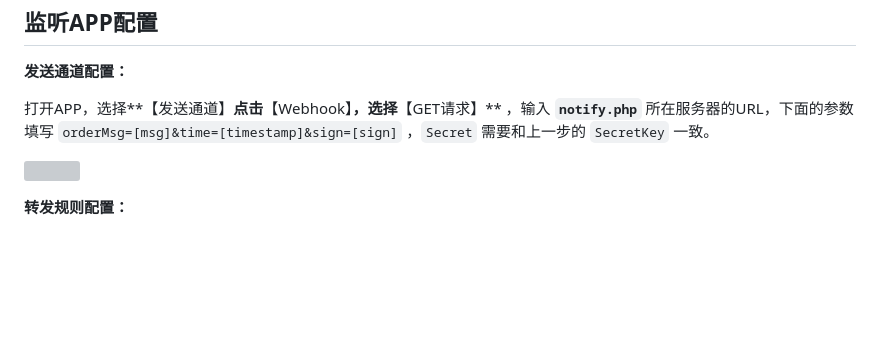
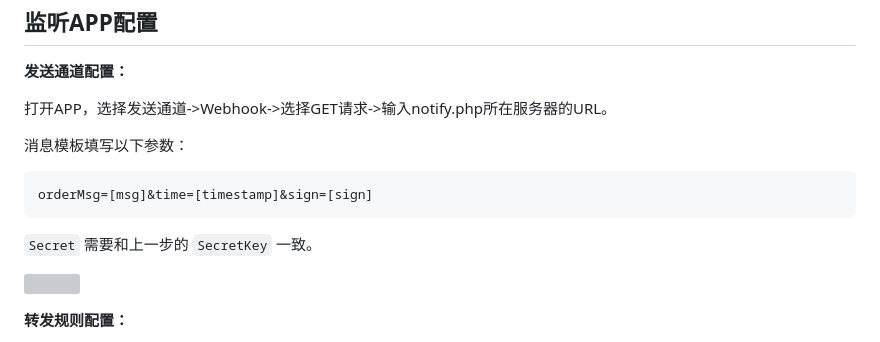
Before and after one commit to likeyun/liKeYun_ZsmPay, a Markdown page: README.md, the part around the change. Drawn GitHub-style; blank space fills up the shorter version; grey boxes are pictures that could not be loaded.

````diff
--- a/README.md
+++ b/README.md
@@ -29,7 +29,14 @@ https://www.qq.com/pay/server/notify.php
 
 **发送通道配置：**
 
-打开APP，选择**【发送通道】**点击**【Webhook】**，选择**【GET请求】** ，输入 **`notify.php`** 所在服务器的URL，下面的参数填写 `orderMsg=[msg]&time=[timestamp]&sign=[sign]` ，`Secret` 需要和上一步的 `SecretKey` 一致。
+打开APP，选择发送通道->Webhook->选择GET请求->输入notify.php所在服务器的URL。
+
+消息模板填写以下参数：
+```
+orderMsg=[msg]&time=[timestamp]&sign=[sign]
+```
+
+`Secret` 需要和上一步的 `SecretKey` 一致。
 
 ![](https://img10.360buyimg.com/imgzone/jfs/t1/234778/20/23066/61303/66838b52F2a954ec2/731c238b2796526d.jpg)
 
````
